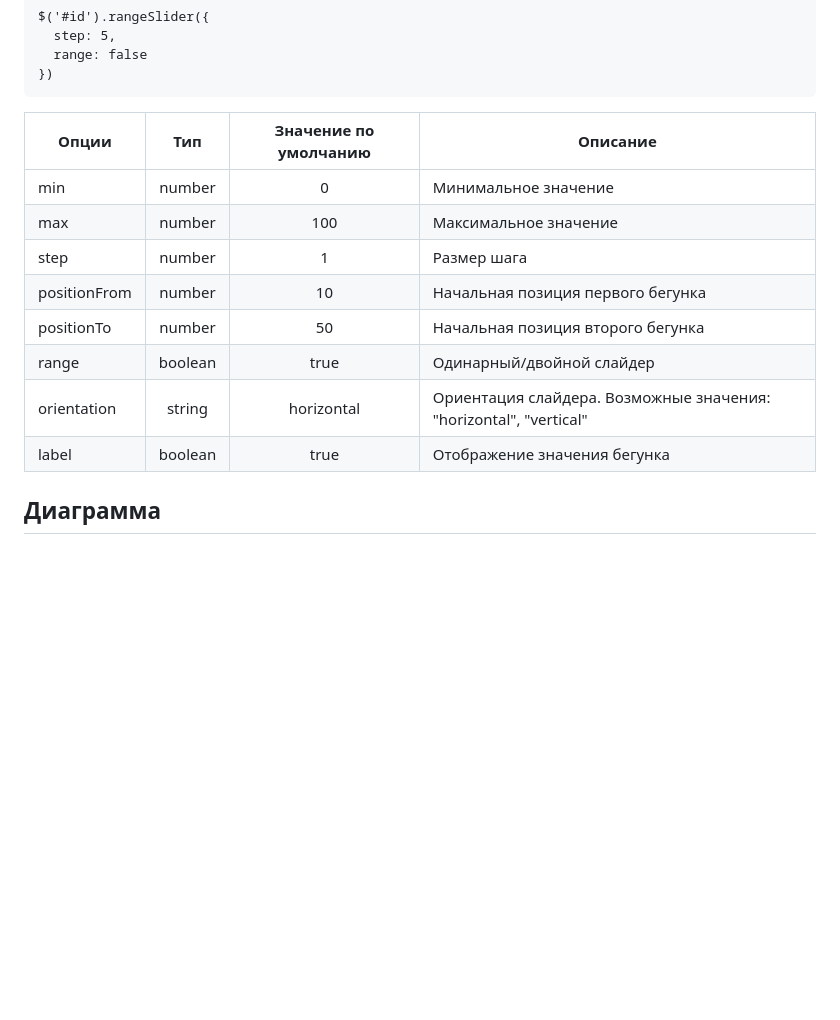
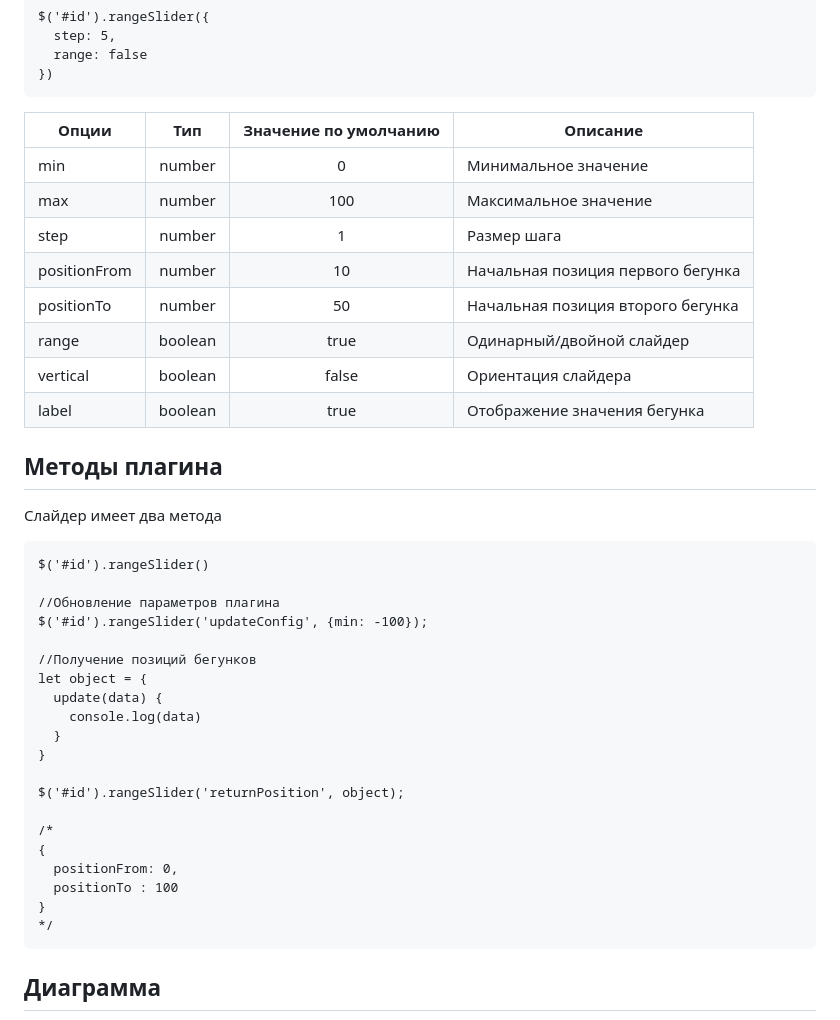
Before and after one commit to Vendalma/fsd_4step, a Markdown page: README.md, the part around the change printed below. Drawn GitHub-style; blank space fills up the shorter version.

````diff
--- a/README.md
+++ b/README.md
@@ -43,16 +49,43 @@ $('#id').rangeSlider({
 })
 ```
 
-| Опции        |   Тип   | Значение по умолчанию | Описание                                    |
-| ------------ | :-----: | :-------------------: | ------------------------------------------- |
-| min          | number  |           0           | Минимальное значение                        |
-| max          | number  |          100          | Максимальное значение                       |
-| step         | number  |           1           | Размер шага                                 |
-| positionFrom | number  |          10           | Начальная позиция первого бегунка           |
-| positionTo   | number  |          50           | Начальная позиция второго бегунка           |
-| range        | boolean |         true          | Одинарный/двойной слайдер                   |
-| orientation  | string  |      horizontal       | Ориентация слайдера. Возможные значения: "horizontal", "vertical" |
-| label        | boolean |         true          | Отображение значения бегунка                |
+| Опции        |   Тип   | Значение по умолчанию | Описание                          |
+| ------------ | :-----: | :-------------------: | --------------------------------- |
+| min          | number  |           0           | Минимальное значение              |
+| max          | number  |          100          | Максимальное значение             |
+| step         | number  |           1           | Размер шага                       |
+| positionFrom | number  |          10           | Начальная позиция первого бегунка |
+| positionTo   | number  |          50           | Начальная позиция второго бегунка |
+| range        | boolean |         true          | Одинарный/двойной слайдер         |
+| vertical     | boolean |         false         | Ориентация слайдера               |
+| label        | boolean |         true          | Отображение значения бегунка      |
+
+## Методы плагина
+
+Слайдер имеет два метода
+
+```
+$('#id').rangeSlider()
+
+//Обновление параметров плагина
+$('#id').rangeSlider('updateConfig', {min: -100});
+
+//Получение позиций бегунков
+let object = {
+  update(data) {
+    console.log(data)
+  }
+}
+
+$('#id').rangeSlider('returnPosition', object);
+
+/*
+{
+  positionFrom: 0,
+  positionTo : 100
+}
+*/
+```
 
 ## Диаграмма
 
````
Also changed, not shown: other parts of README.md (+15 -7 lines), uml/uml-1.jpg (added), uml/uml-2.jpg (added), uml/uml1.jpg (deleted), uml/uml2.jpg (deleted).
